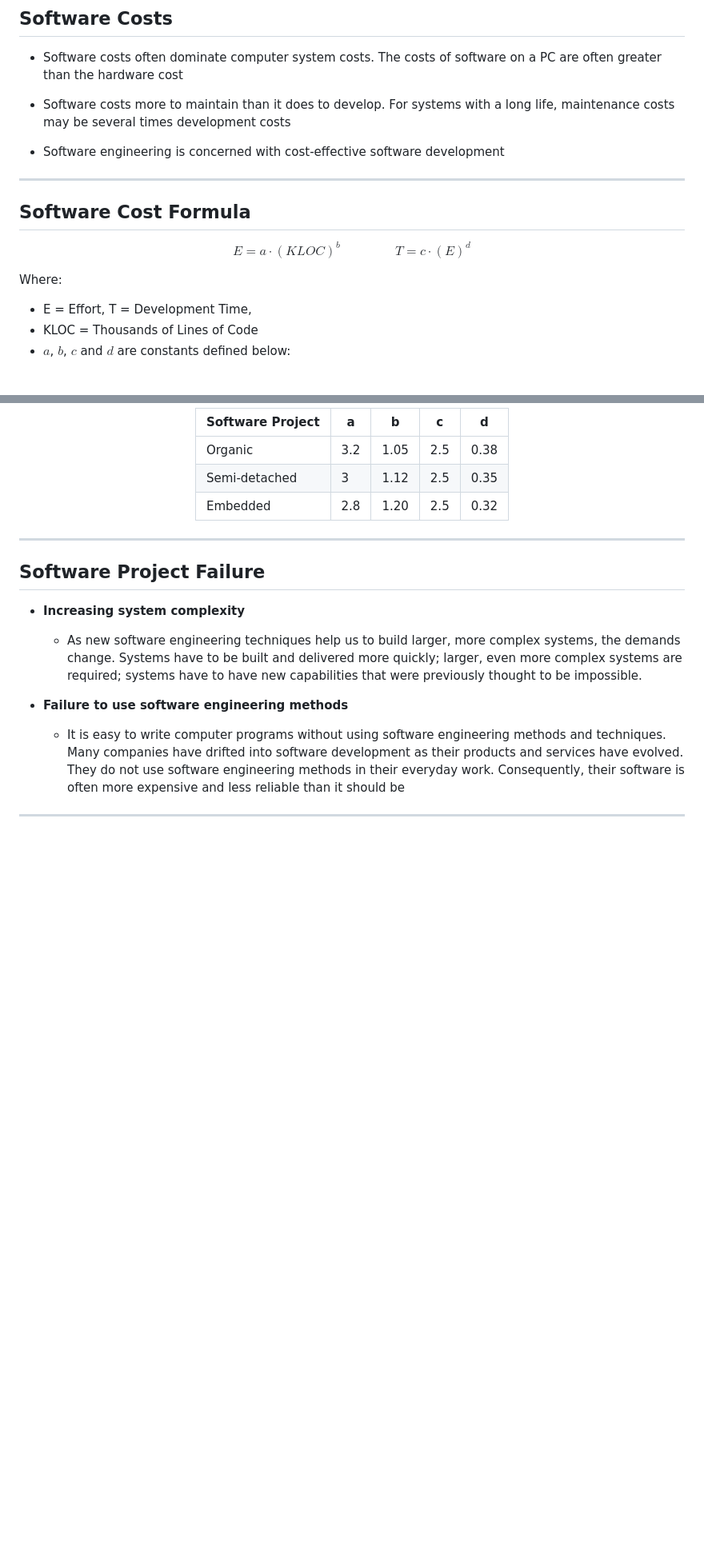
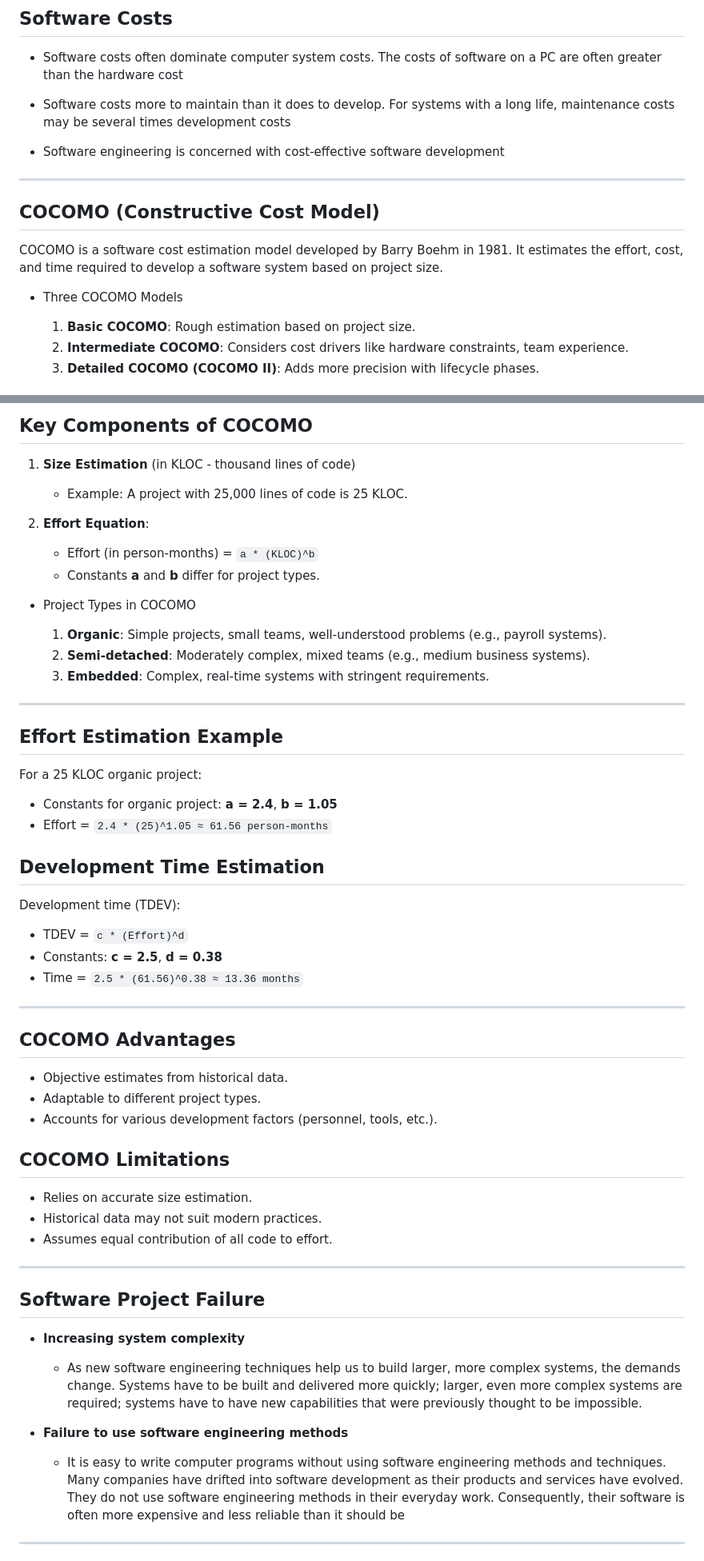
Before and after one commit to UniOfGreenwich/COMP1856_Lectures, a Markdown page: content/IntroductionToSoftwareEngineering/IntroductionToSoftwareEngineering.md, 2 parts joined by grey strips. Shown: that part at 80% size. Rendered like a GitHub page; blank space fills up the shorter version.

Commit message:
mod: additional slides

```diff
--- a/content/IntroductionToSoftwareEngineering/IntroductionToSoftwareEngineering.md
+++ b/content/IntroductionToSoftwareEngineering/IntroductionToSoftwareEngineering.md
@@ -53,13 +53,13 @@ math: true
 
 ---
 
+## COCOMO (Constructive Cost Model)
 
-## Software Cost Formula
+COCOMO is a software cost estimation model developed by Barry Boehm in 1981. It estimates the effort, cost, and time required to develop a software system based on project size.
 
-$$ E = a \cdot (KLOC)^b \ \ \ \ \ \ \ \ \ \ \ \  \ \ \ \ \ \ \  T = c \cdot (E)^d$$
+- Three COCOMO Models
 
-Where:
-- E = Effort, T = Development Time,
-- KLOC = Thousands of Lines of Code
-- $a$, $b$, $c$ and $d$ are constants defined below:
+  1. **Basic COCOMO**: Rough estimation based on project size.
+  2. **Intermediate COCOMO**: Considers cost drivers like hardware constraints, team experience.
+  3. **Detailed COCOMO (COCOMO II)**: Adds more precision with lifecycle phases.
 
@@ -67,11 +67,48 @@ Where:
 
-| Software Project| a|b|c|d|
-|---|---|---|---|---|
-|Organic|3.2|1.05|2.5|0.38|
-|Semi-detached|3|1.12|2.5|0.35|
-|Embedded|2.8|1.20|2.5|0.32|
+## Key Components of COCOMO
 
-</div>
+1. **Size Estimation** (in KLOC - thousand lines of code)
+   - Example: A project with 25,000 lines of code is 25 KLOC.
+
+2. **Effort Equation**:
+   - Effort (in person-months) = `a * (KLOC)^b`
+   - Constants **a** and **b** differ for project types.
+
+- Project Types in COCOMO
+
+  1. **Organic**: Simple projects, small teams, well-understood problems (e.g., payroll systems).
+  2. **Semi-detached**: Moderately complex, mixed teams (e.g., medium business systems).
+  3. **Embedded**: Complex, real-time systems with stringent requirements.
+
+---
+
+## Effort Estimation Example
+
+For a 25 KLOC organic project:
+- Constants for organic project: **a = 2.4**, **b = 1.05**
+- Effort = `2.4 * (25)^1.05 ≈ 61.56 person-months`
+
+
+## Development Time Estimation
+
+Development time (TDEV):
+- TDEV = `c * (Effort)^d`
+- Constants: **c = 2.5**, **d = 0.38**
+- Time = `2.5 * (61.56)^0.38 ≈ 13.36 months`
+
+---
+
+## COCOMO Advantages
+
+- Objective estimates from historical data.
+- Adaptable to different project types.
+- Accounts for various development factors (personnel, tools, etc.).
+
+## COCOMO Limitations
+
+- Relies on accurate size estimation.
+- Historical data may not suit modern practices.
+- Assumes equal contribution of all code to effort.
 
 ---
 
```
Also changed, not shown: other parts of content/IntroductionToSoftwareEngineering/IntroductionToSoftwareEngineering.md (+1 -1 lines).
